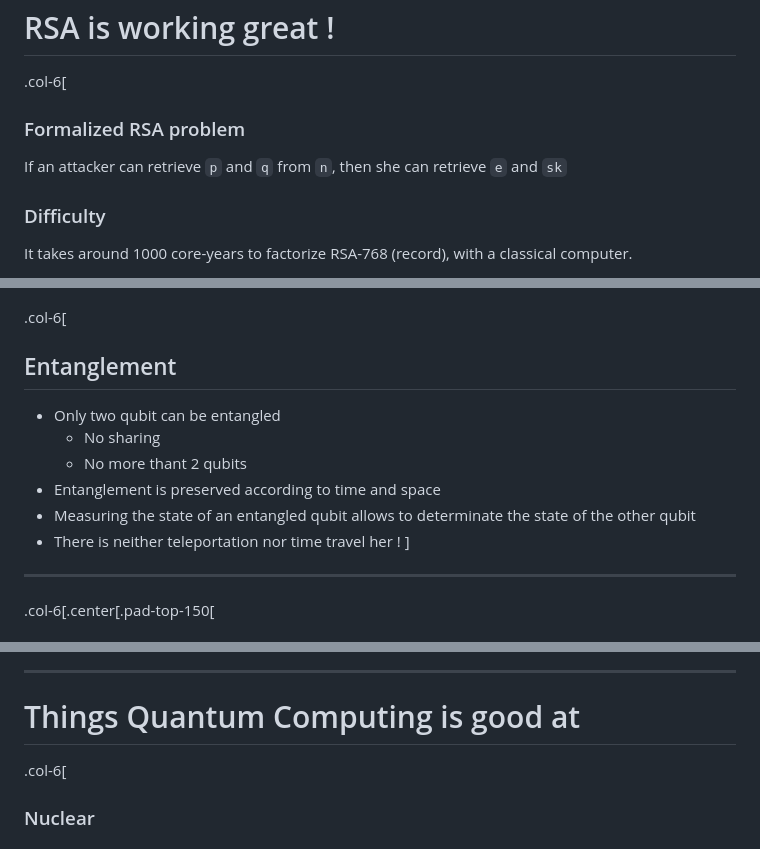
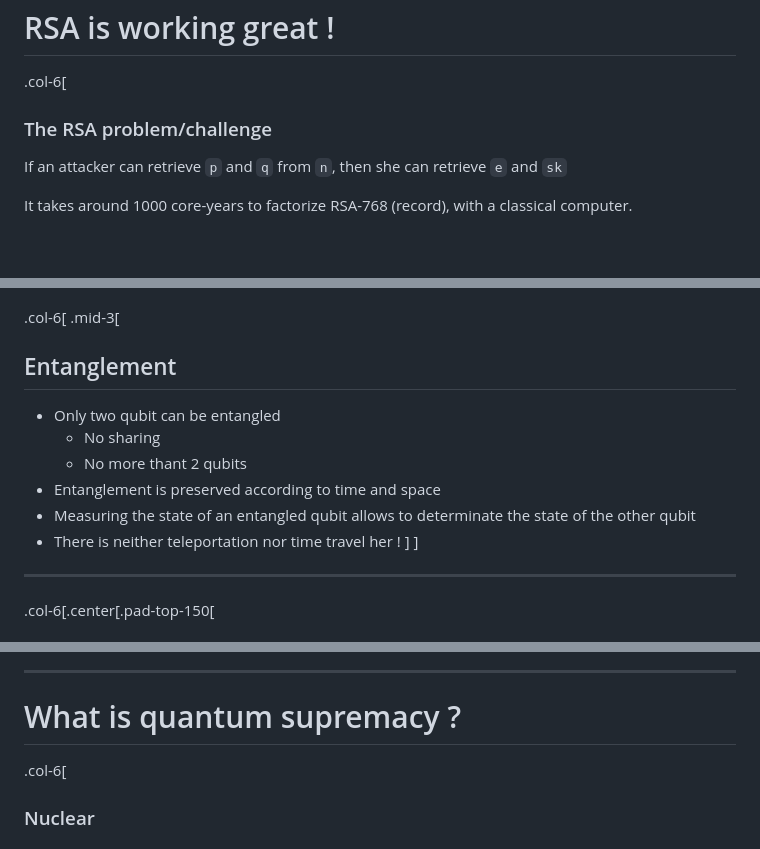
Before and after one commit to vlamy/talks, a Markdown page: post-quantum-cryptography/post-quantum.md, 3 parts joined by grey strips. GitHub-like rendering; blank space fills up the shorter version.

```diff
--- a/post-quantum-cryptography/post-quantum.md
+++ b/post-quantum-cryptography/post-quantum.md
@@ -152,10 +152,9 @@ background-image: url(./images/home.png)
 # RSA is working great !
 
 .col-6[
-### Formalized RSA problem
+### The RSA problem/challenge
   If an attacker can retrieve `p` and `q` from `n`, then she can retrieve `e` and `sk`
 
-### Difficulty
   It takes around 1000 core-years to factorize RSA-768 (record), with a classical computer.
 
 > Fabrice Boudot, Pierrick Gaudry, Aurore Guillevic, Nadia Heninger, Emmanuel Thomé, Paul Zimmermann: Comparing the difficulty of factorization and discrete logarithm: a 240-digit experiment. IACR Cryptol. ePrint Arch. 2020: 697 (2020)
@@ -245,6 +255,7 @@ Note: Errors management without copy is hell !
 ]
 
 .col-6[
+.mid-3[
 ## Entanglement
 * Only two qubit can be entangled
     * No sharing
@@ -252,6 +263,7 @@ Note: Errors management without copy is hell !
 * Entanglement is preserved according to time and space
 * Measuring the state of an entangled qubit allows to determinate the state of the other qubit
 * There is neither teleportation nor time travel her !
+]
 ]
 
 ---
@@ -266,7 +278,7 @@ Note: Errors management without copy is hell !
 ]
 
 ---
-# Things Quantum Computing is good at
+# What is quantum supremacy ?
 
 .col-6[
 ### Nuclear
```
Also changed, not shown: other parts of post-quantum-cryptography/post-quantum.md (+46 -18 lines), post-quantum-cryptography/images/Quantum-computer-sketch.png, 1 other file.
